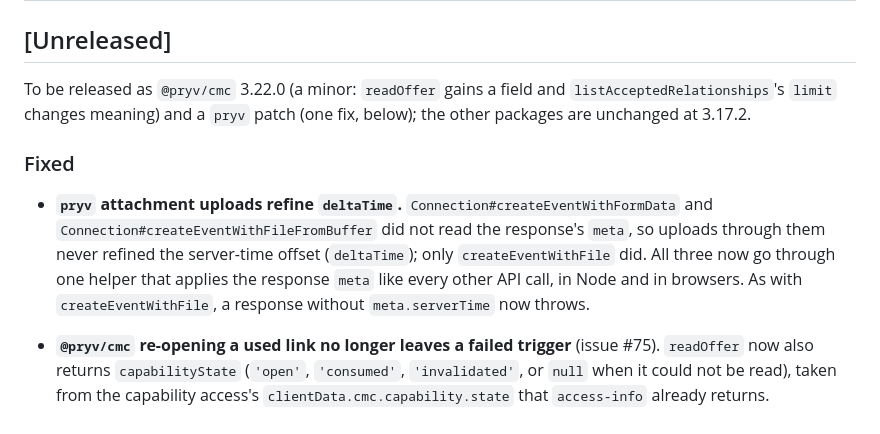
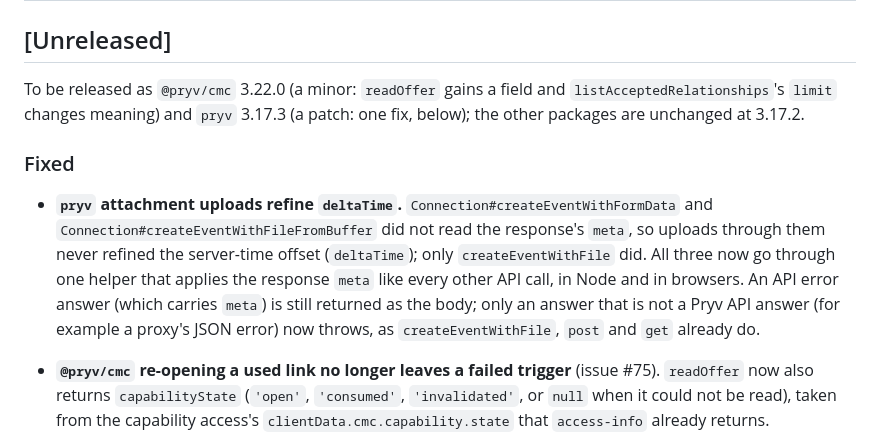
Before and after one commit to pryv/lib-js, a Markdown page: CHANGELOG.md, the part around the change. GitHub-like rendering.

Commit message:
CHANGELOG: name pryv 3.17.3 and say which answers now throw on upload (API errors still return their body)

```diff
--- a/CHANGELOG.md
+++ b/CHANGELOG.md
@@ -4,11 +4,11 @@
 
 ## [Unreleased]
 
-To be released as `@pryv/cmc` 3.22.0 (a minor: `readOffer` gains a field and `listAcceptedRelationships`'s `limit` changes meaning) and a `pryv` patch (one fix, below); the other packages are unchanged at 3.17.2.
+To be released as `@pryv/cmc` 3.22.0 (a minor: `readOffer` gains a field and `listAcceptedRelationships`'s `limit` changes meaning) and `pryv` 3.17.3 (a patch: one fix, below); the other packages are unchanged at 3.17.2.
 
 ### Fixed
 
-- **`pryv` attachment uploads refine `deltaTime`.** `Connection#createEventWithFormData` and `Connection#createEventWithFileFromBuffer` did not read the response's `meta`, so uploads through them never refined the server-time offset (`deltaTime`); only `createEventWithFile` did. All three now go through one helper that applies the response `meta` like every other API call, in Node and in browsers. As with `createEventWithFile`, a response without `meta.serverTime` now throws.
+- **`pryv` attachment uploads refine `deltaTime`.** `Connection#createEventWithFormData` and `Connection#createEventWithFileFromBuffer` did not read the response's `meta`, so uploads through them never refined the server-time offset (`deltaTime`); only `createEventWithFile` did. All three now go through one helper that applies the response `meta` like every other API call, in Node and in browsers. An API error answer (which carries `meta`) is still returned as the body; only an answer that is not a Pryv API answer (for example a proxy's JSON error) now throws, as `createEventWithFile`, `post` and `get` already do.
 
 - **`@pryv/cmc` re-opening a used link no longer leaves a failed trigger** (issue #75). `readOffer` now also returns `capabilityState` (`'open'`, `'consumed'`, `'invalidated'`, or `null` when it could not be read), taken from the capability access's `clientData.cmc.capability.state` that `access-info` already returns. `acceptInvite`, `acceptMembership`, `refuseInvite` and `declineMembership` throw `CmcError` with `cmc-capability-consumed` (a single-use link already accepted) or `cmc-capability-invalidated` (withdrawn by the requester) before writing anything, instead of writing a `consent/accept-cmc` or `consent/refuse-cmc` trigger the server then marks `failed`. `acceptMembership` reports that state before checking `grantedScopes`. Callers already handling those ids see no difference except that no event is left behind. When the state cannot be read the trigger is written as before and the server decides; a race between two accepters can still leave a failed trigger. `refuseInvite` and `declineMembership` now read the offer first (one more round trip to the capability). `readOffer` also resolves `requester.username` from `service.info` when `access-info` fails (it was null then).
 - **`@pryv/cmc` `listAcceptedRelationships` leaves out failed accept triggers** (they never made a relationship), whatever `includeWithdrawn` says.
```
